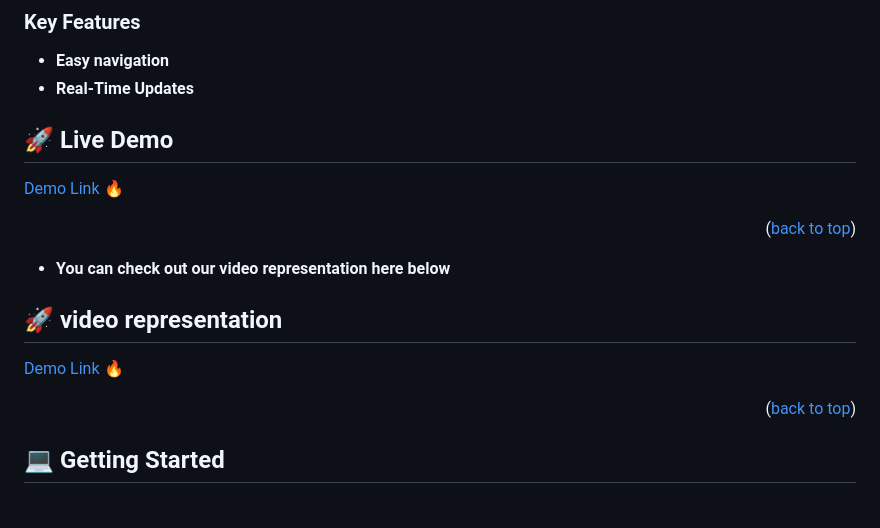
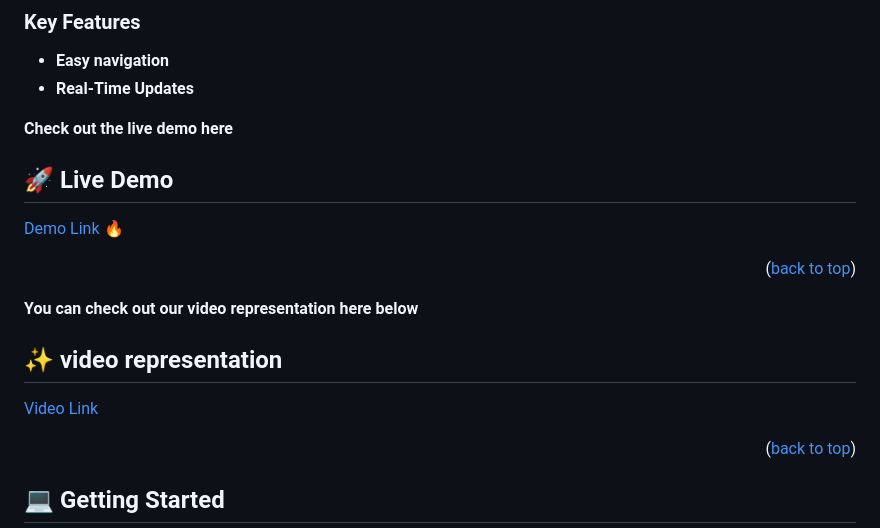
Before and after one commit to ibugithub/JavaScript_Group_Capstone, a Markdown page: readme.md, the part around the change. Drawn GitHub-style; blank space fills up the shorter version.

```diff
--- a/readme.md
+++ b/readme.md
@@ -69,18 +69,16 @@
 - **Easy navigation**
 - **Real-Time Updates**
 
+**Check out the live demo here**
 ## 🚀 Live Demo <a name="live-demo"></a>
-
 [Demo Link 🔥](https://ibugithub.github.io/JavaScript_Group_Capstone/dist/)
-
 <p align="right">(<a href="#readme-top">back to top</a>)</p>
 
 
-- **You can check out our video representation here below**
+**You can check out our video representation here below**
 
-## 🚀 video representation <a name="live-demo"></a>
-
-[Demo Link 🔥](https://ibugithub.github.io/JavaScript_Group_Capstone/dist/)
+## ✨ video representation <a name="live-demo"></a>
+[Video Link ](https://ibugithub.github.io/JavaScript_Group_Capstone/dist/)
 
 <p align="right">(<a href="#readme-top">back to top</a>)</p>
 
```
